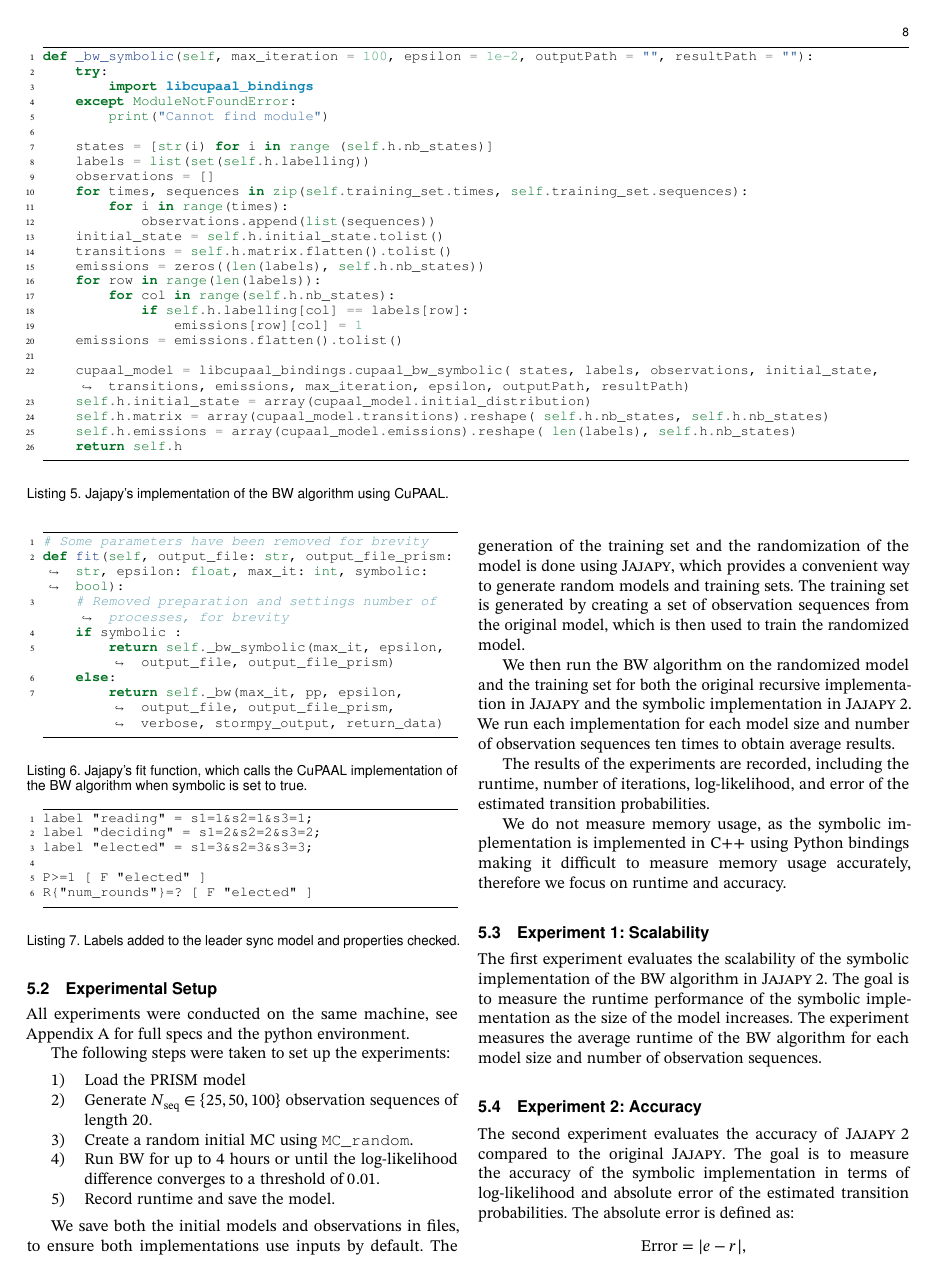
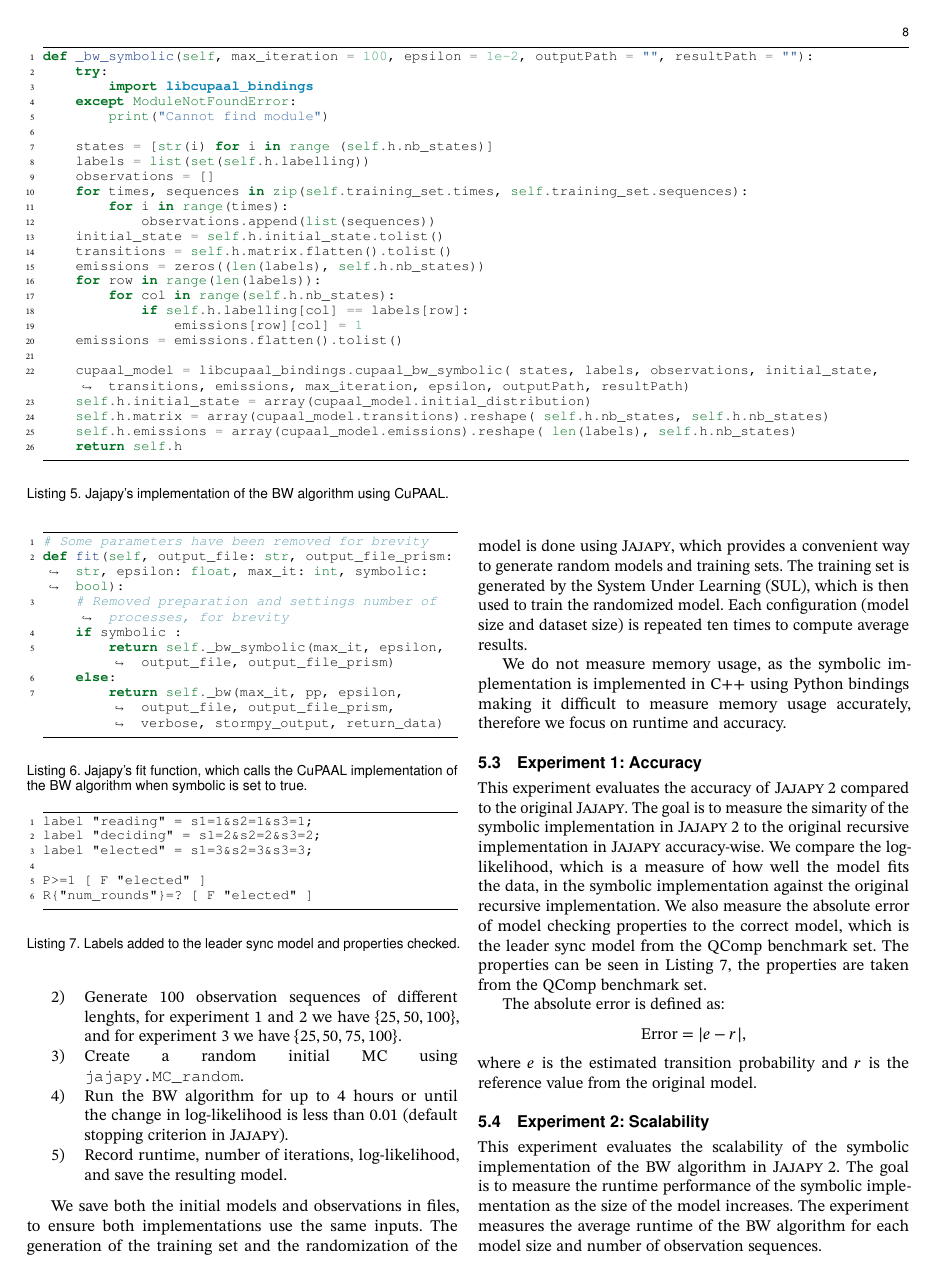
Before and after one commit to AAU-Dat/P10-Thesis, a LaTeX paper (report/src/main.tex, which reads report/src/sections/05-experiments.tex): page 8 of 15. Compiled offline with pdfLaTeX; a LaTeX package or settings file that is missing is left out; TikZ figures are drawn from their code, not taken from saved files.

Commit message:
rewrote the experiment section

```diff
--- a/report/src/sections/05-experiments.tex
+++ b/report/src/sections/05-experiments.tex
@@ -56,38 +52,29 @@ The labels added to the model are shown in \autoref{lst:leader-sync-additions}.
 
-\subsection{Experimental Setup}
-All experiments were conducted on the same machine, see Appendix~\ref{sec:machine_specs} for full specs and the python environment.
-
-The following steps were taken to set up the experiments:
-
+The experimental steps are as follows:
 
 \begin{enumerate}
-    \item Load the PRISM model
-    \item Generate $N_\text{seq}\in\{25,50,100\}$ observation sequences of length $20$.
-    \item Create a random initial \gls{mc} using \texttt{MC\_random}.
-    \item Run \gls{bw} for up to 4 hours or until the log-likelihood difference converges to a threshold of $0.01$.
-    \item Record runtime and save the model.
+    \item Load the \Prism\ model.
+    \item Generate 100 observation sequences of different lenghts, for experiment 1 and 2 we have $\{25, 50, 100\}$, and for experiment 3 we have $\{25, 50, 75, 100\}$.
+    \item Create a random initial \gls{mc} using \texttt{jajapy.MC\_random}.
+    \item Run the \gls{bw} algorithm for up to 4 hours or until the change in log-likelihood is less than 0.01 (default stopping criterion in \Jajapy).
+    \item Record runtime, number of iterations, log-likelihood, and save the resulting model.
 \end{enumerate}
 
-
-We save both the initial models and observations in files, to ensure both implementations use inputs by default.
+We save both the initial models and observations in files, to ensure both implementations use the same inputs.
 The generation of the training set and the randomization of the model is done using \Jajapy, which provides a convenient way to generate random models and training sets.
-The training set is generated by creating a set of observation sequences from the original model, which is then used to train the randomized model.
-
-We then run the \gls{bw} algorithm on the randomized model and the training set for both the original recursive implementation in \Jajapy\ and the symbolic implementation in \JajapyTwo.
-We run each implementation for each model size and number of observation sequences ten times to obtain average results.
-
-The results of the experiments are recorded, including the runtime, number of iterations, log-likelihood, and error of the estimated transition probabilities.
+The training set is generated by the \gls{sul}, which is then used to train the randomized model.
+Each configuration (model size and dataset size) is repeated ten times to compute average results.
 
 We do not measure memory usage, as the symbolic implementation is implemented in C++ using Python bindings making it difficult to measure memory usage accurately, therefore we focus on runtime and accuracy.
 
-\subsection{Experiment 1: Scalability}\label{sec:exp_scalability}
-The first experiment evaluates the scalability of the symbolic implementation of the \gls{bw} algorithm in \JajapyTwo.
-The goal is to measure the runtime performance of the symbolic implementation as the size of the model increases.
-The experiment measures the average runtime of the \gls{bw} algorithm for each model size and number of observation sequences.
 
-\subsection{Experiment 2: Accuracy}\label{sec:exp_accuracy}
-The second experiment evaluates the accuracy of \JajapyTwo\ compared to the original \Jajapy.
-The goal is to measure the accuracy of the symbolic implementation in terms of log-likelihood and absolute error of the estimated transition probabilities.
+\subsection{Experiment 1: Accuracy}\label{sec:exp_accuracy}
+This experiment evaluates the accuracy of \JajapyTwo\ compared to the original \Jajapy.
+The goal is to measure the simarity of the symbolic implementation in \JajapyTwo\ to the original recursive implementation in \Jajapy\ accuracy-wise.
+We compare the log-likelihood, which is a measure of how well the model fits the data, in the symbolic implementation against the original recursive implementation.
+We also measure the absolute error of model checking properties to the correct model, which is the leader sync model from the QComp benchmark set.
+The properties can be seen in \autoref{lst:leader-sync-additions}, the properties are taken from the QComp benchmark set.
+
 The absolute error is defined as:
 \[
     \text{Error} = |e - r|,
@@ -97,3 +83,6 @@ We use the results from the first experiment, and compare the log-likelihood and
 
-The properties used in this experiment are shown in \autoref{lst:leader-sync-additions}, the properties are taken from the QComp benchmark set~\cite{hartmanns2019quantitative}.
+\subsection{Experiment 2: Scalability}\label{sec:exp_scalability}
+This experiment evaluates the scalability of the symbolic implementation of the \gls{bw} algorithm in \JajapyTwo.
+The goal is to measure the runtime performance of the symbolic implementation as the size of the model increases.
+The experiment measures the average runtime of the \gls{bw} algorithm for each model size and number of observation sequences.
 
```
Also changed, not shown: report/src/sections/05-experiments.tex (30 more changed lines).
